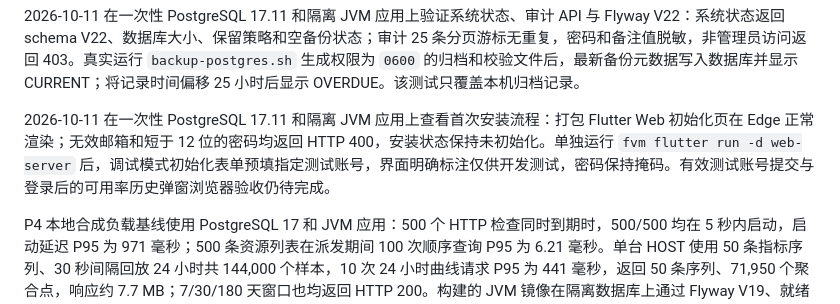
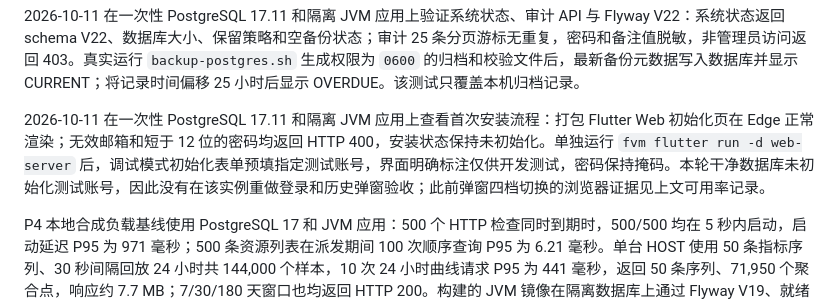
Before and after one commit to GeekCoreLab/geek-monitor, a Markdown page: docs/产品与技术规划.md, the part around the change. GitHub-like rendering.

Commit message:
docs: clarify availability browser acceptance

```diff
--- a/docs/产品与技术规划.md
+++ b/docs/产品与技术规划.md
@@ -440,6 +440,6 @@ Agent 离线闭环在本地 PostgreSQL 17 手动演练：V16 迁移成功；超
 
 2026-10-11 在一次性 PostgreSQL 17.11 和隔离 JVM 应用上验证系统状态、审计 API 与 Flyway V22：系统状态返回 schema V22、数据库大小、保留策略和空备份状态；审计 25 条分页游标无重复，密码和备注值脱敏，非管理员访问返回 403。真实运行 `backup-postgres.sh` 生成权限为 `0600` 的归档和校验文件后，最新备份元数据写入数据库并显示 CURRENT；将记录时间偏移 25 小时后显示 OVERDUE。该测试只覆盖本机归档记录。
 
-2026-10-11 在一次性 PostgreSQL 17.11 和隔离 JVM 应用上查看首次安装流程：打包 Flutter Web 初始化页在 Edge 正常渲染；无效邮箱和短于 12 位的密码均返回 HTTP 400，安装状态保持未初始化。单独运行 `fvm flutter run -d web-server` 后，调试模式初始化表单预填指定测试账号，界面明确标注仅供开发测试，密码保持掩码。有效测试账号提交与登录后的可用率历史弹窗浏览器验收仍待完成。
+2026-10-11 在一次性 PostgreSQL 17.11 和隔离 JVM 应用上查看首次安装流程：打包 Flutter Web 初始化页在 Edge 正常渲染；无效邮箱和短于 12 位的密码均返回 HTTP 400，安装状态保持未初始化。单独运行 `fvm flutter run -d web-server` 后，调试模式初始化表单预填指定测试账号，界面明确标注仅供开发测试，密码保持掩码。本轮干净数据库未初始化测试账号，因此没有在该实例重做登录和历史弹窗验收；此前弹窗四档切换的浏览器证据见上文可用率记录。
 
 P4 本地合成负载基线使用 PostgreSQL 17 和 JVM 应用：500 个 HTTP 检查同时到期时，500/500 均在 5 秒内启动，启动延迟 P95 为 971 毫秒；500 条资源列表在派发期间 100 次顺序查询 P95 为 6.21 毫秒。单台 HOST 使用 50 条指标序列、30 秒间隔回放 24 小时共 144,000 个样本，10 次 24 小时曲线请求 P95 为 441 毫秒，返回 50 条序列、71,950 个聚合点，响应约 7.7 MB；7/30/180 天窗口也均返回 HTTP 200。构建的 JVM 镜像在隔离数据库上通过 Flyway V19、就绪检查、管理员登录、项目 API 和指标 API，容器以 UID 185 运行。这是本机合成基线，不代表规划的 4 vCPU/8 GiB 目标主机或 100 台 HOST 的合计样本量；真实写入容量、外部网络检查、CPU/内存峰值和 7 天连续运行仍待验收。
```
